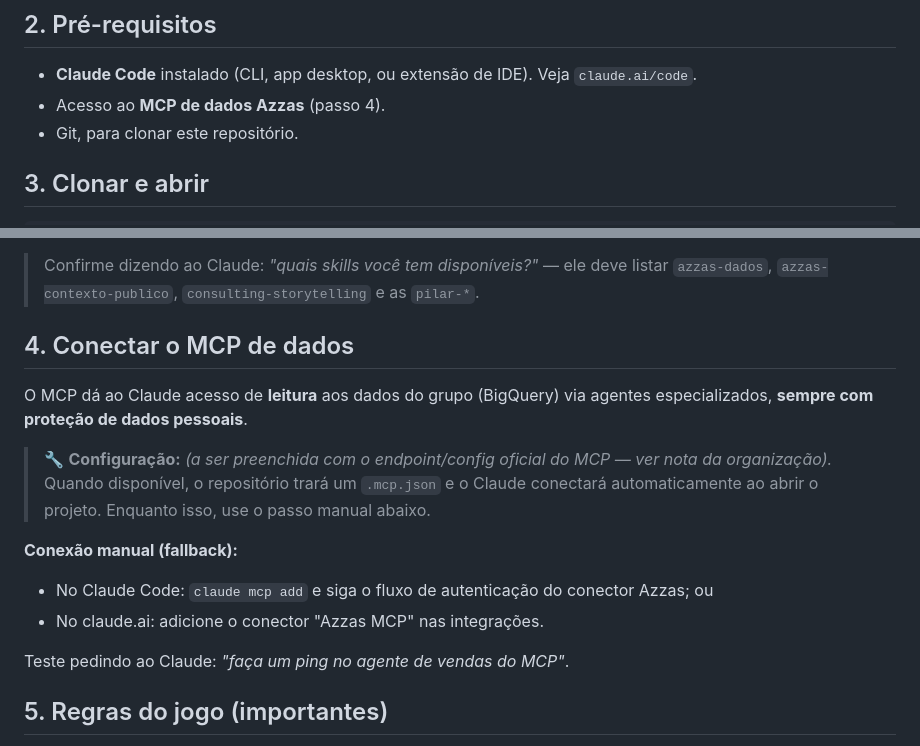
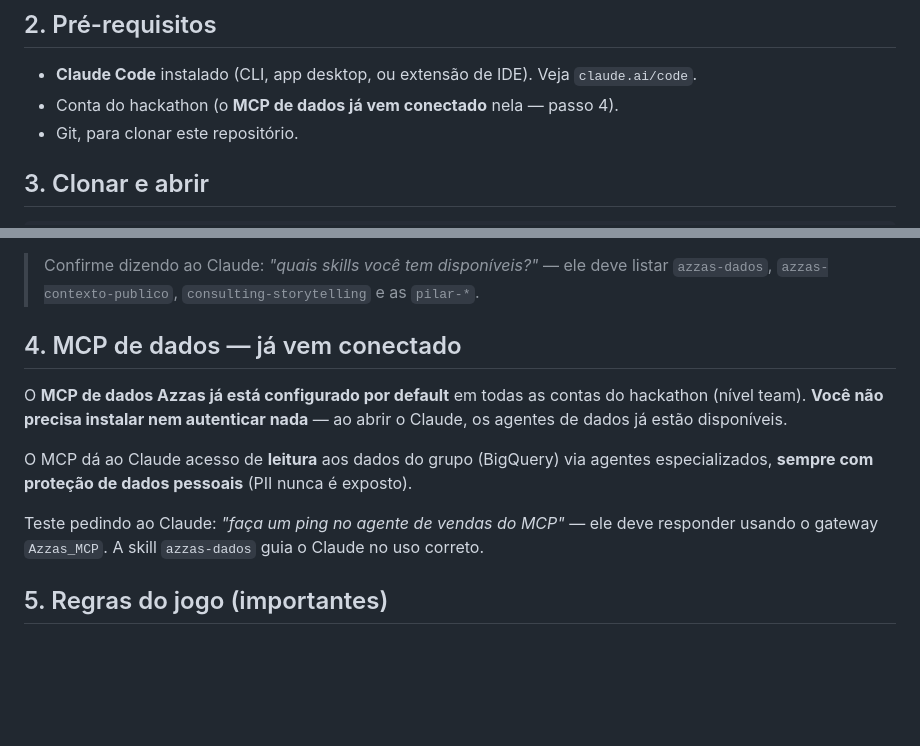
Before and after one commit to somalabs/hackathon-azzas, a Markdown page: docs/onboarding/README.md, 2 parts joined by grey strips. Rendered like a GitHub page; blank space fills up the shorter version.

Commit message:
Remove seção de liderança do contexto público; MCP conectado por default
- azzas-contexto-publico: remove nomes/cargos da diretoria (a pedido)
- onboarding: MCP de dados já vem configurado nas contas do hackathon (sem setup manual)

Co-Authored-By: Claude Opus 4.8 (1M context) <noreply@anthropic.com>
Claude-Session: https://claude.ai/code/session_01W6Bktw5Lm5czDLqL4Yi3nx

```diff
--- a/docs/onboarding/README.md
+++ b/docs/onboarding/README.md
@@ -20,7 +20,7 @@ ativa sozinho quando você fala do tema.
 ## 2. Pré-requisitos
 
 - **Claude Code** instalado (CLI, app desktop, ou extensão de IDE). Veja `claude.ai/code`.
-- Acesso ao **MCP de dados Azzas** (passo 4).
+- Conta do hackathon (o **MCP de dados já vem conectado** nela — passo 4).
 - Git, para clonar este repositório.
 
 ## 3. Clonar e abrir
@@ -38,20 +38,17 @@ Ao abrir aqui, o Claude **já carrega automaticamente**:
 > Confirme dizendo ao Claude: *"quais skills você tem disponíveis?"* — ele deve listar
 > `azzas-dados`, `azzas-contexto-publico`, `consulting-storytelling` e as `pilar-*`.
 
-## 4. Conectar o MCP de dados
+## 4. MCP de dados — já vem conectado
+
+O **MCP de dados Azzas já está configurado por default** em todas as contas do hackathon (nível
+team). **Você não precisa instalar nem autenticar nada** — ao abrir o Claude, os agentes de dados
+já estão disponíveis.
 
 O MCP dá ao Claude acesso de **leitura** aos dados do grupo (BigQuery) via agentes especializados,
-**sempre com proteção de dados pessoais**.
+**sempre com proteção de dados pessoais** (PII nunca é exposto).
 
-> 🔧 **Configuração:** _(a ser preenchida com o endpoint/config oficial do MCP — ver nota da organização)._
-> Quando disponível, o repositório trará um `.mcp.json` e o Claude conectará automaticamente ao
-> abrir o projeto. Enquanto isso, use o passo manual abaixo.
-
-**Conexão manual (fallback):**
-- No Claude Code: `claude mcp add` e siga o fluxo de autenticação do conector Azzas; ou
-- No claude.ai: adicione o conector "Azzas MCP" nas integrações.
-
-Teste pedindo ao Claude: *"faça um ping no agente de vendas do MCP"*.
+Teste pedindo ao Claude: *"faça um ping no agente de vendas do MCP"* — ele deve responder usando
+o gateway `Azzas_MCP`. A skill `azzas-dados` guia o Claude no uso correto.
 
 ## 5. Regras do jogo (importantes)
 
```
Also changed, not shown: 1 other file.
